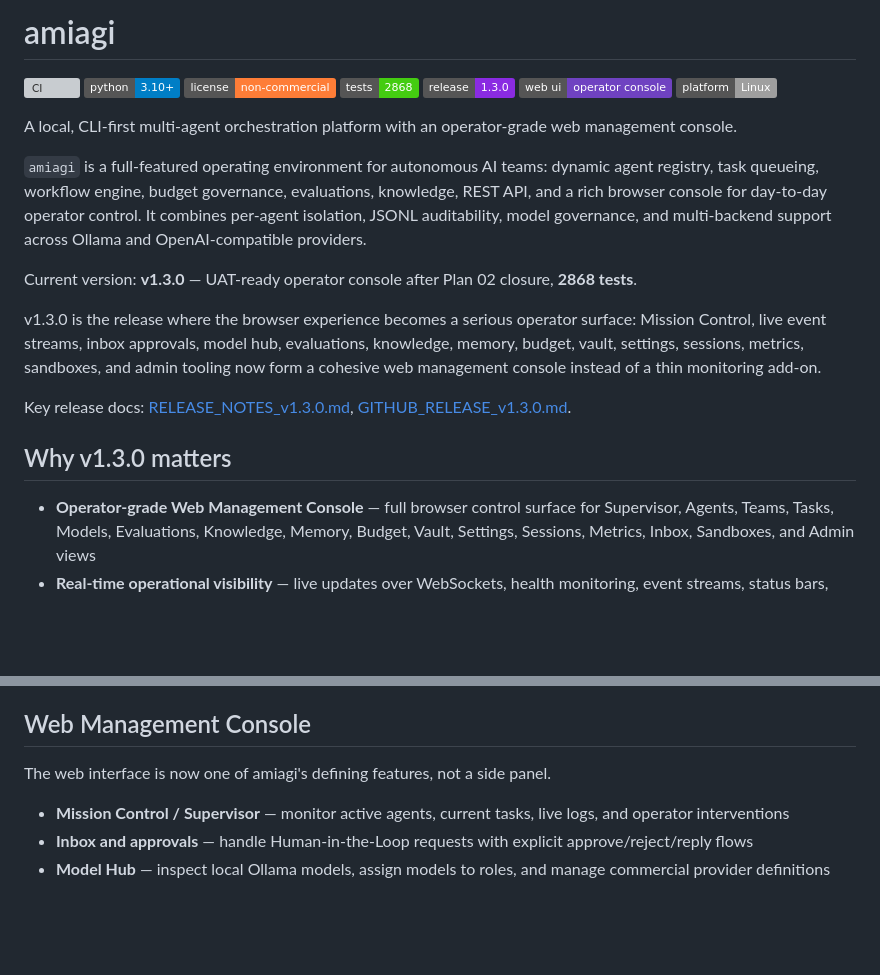
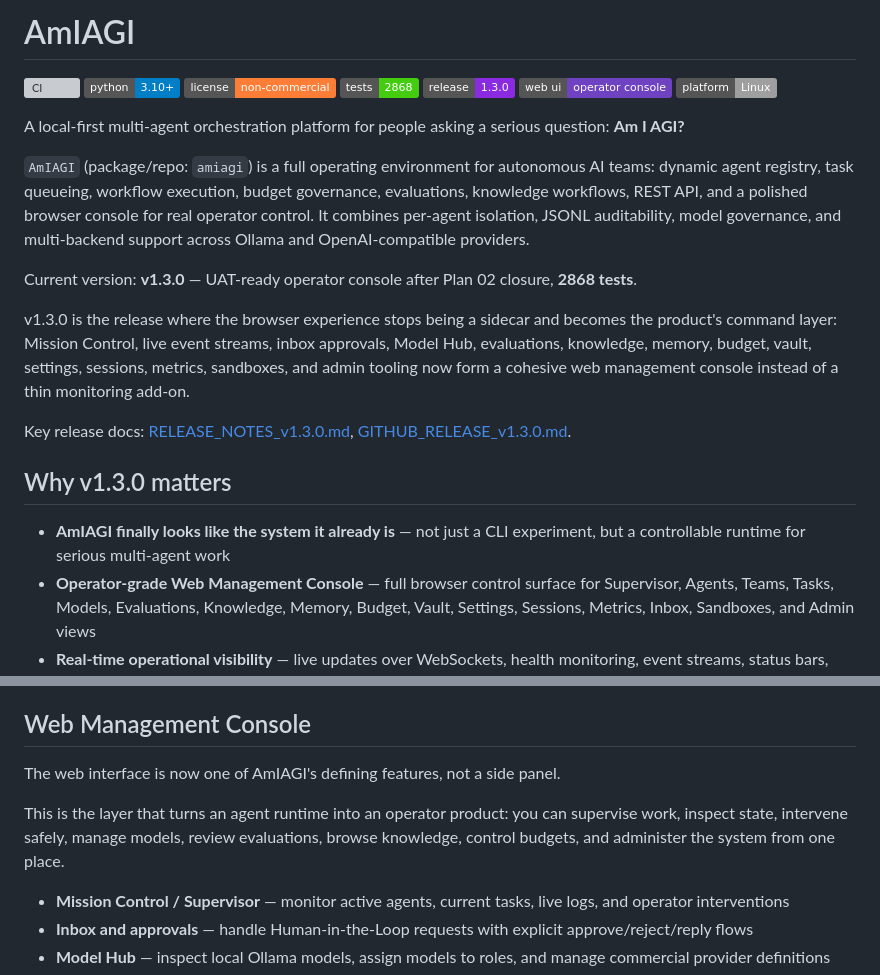
Before and after one commit to cgtrai/amiagi, a Markdown page: README.md, 2 parts joined by grey strips. Drawn GitHub-style; badges without logos; blank space fills up the shorter version; grey boxes are pictures that could not be loaded.

```diff
--- a/README.md
+++ b/README.md
@@ -1,4 +1,4 @@
-# amiagi
+# AmIAGI
 
 [![CI](https://github.com/cgtrai/amiagi/actions/workflows/ci.yml/badge.svg)](https://github.com/cgtrai/amiagi/actions/workflows/ci.yml)
 [![Python 3.10+](https://img.shields.io/badge/python-3.10%2B-blue.svg)](https://www.python.org/downloads/)
@@ -8,18 +8,19 @@
 [![Web UI: Operator Console](https://img.shields.io/badge/web%20ui-operator%20console-6f42c1.svg)](WEB_INTERFACE.md)
 [![Platform: Linux](https://img.shields.io/badge/platform-Linux-lightgrey.svg)]()
 
-A local, CLI-first multi-agent orchestration platform with an operator-grade web management console.
+A local-first multi-agent orchestration platform for people asking a serious question: **Am I AGI?**
 
-`amiagi` is a full-featured operating environment for autonomous AI teams: dynamic agent registry, task queueing, workflow engine, budget governance, evaluations, knowledge, REST API, and a rich browser console for day-to-day operator control. It combines per-agent isolation, JSONL auditability, model governance, and multi-backend support across Ollama and OpenAI-compatible providers.
+`AmIAGI` (package/repo: `amiagi`) is a full operating environment for autonomous AI teams: dynamic agent registry, task queueing, workflow execution, budget governance, evaluations, knowledge workflows, REST API, and a polished browser console for real operator control. It combines per-agent isolation, JSONL auditability, model governance, and multi-backend support across Ollama and OpenAI-compatible providers.
 
 Current version: **v1.3.0** — UAT-ready operator console after Plan 02 closure, **2868 tests**.
 
-v1.3.0 is the release where the browser experience becomes a serious operator surface: Mission Control, live event streams, inbox approvals, model hub, evaluations, knowledge, memory, budget, vault, settings, sessions, metrics, sandboxes, and admin tooling now form a cohesive web management console instead of a thin monitoring add-on.
+v1.3.0 is the release where the browser experience stops being a sidecar and becomes the product's command layer: Mission Control, live event streams, inbox approvals, Model Hub, evaluations, knowledge, memory, budget, vault, settings, sessions, metrics, sandboxes, and admin tooling now form a cohesive web management console instead of a thin monitoring add-on.
 
 Key release docs: [RELEASE_NOTES_v1.3.0.md](RELEASE_NOTES_v1.3.0.md), [GITHUB_RELEASE_v1.3.0.md](GITHUB_RELEASE_v1.3.0.md).
 
 ## Why v1.3.0 matters
 
+- **AmIAGI finally looks like the system it already is** — not just a CLI experiment, but a controllable runtime for serious multi-agent work
 - **Operator-grade Web Management Console** — full browser control surface for Supervisor, Agents, Teams, Tasks, Models, Evaluations, Knowledge, Memory, Budget, Vault, Settings, Sessions, Metrics, Inbox, Sandboxes, and Admin views
 - **Real-time operational visibility** — live updates over WebSockets, health monitoring, event streams, status bars, and explicit runtime feedback for critical actions
 - **Model governance that matches reality** — Ollama-first local model inventory, user-defined commercial registry, and configurable provider support for OpenAI, Anthropic, and Google
@@ -28,7 +29,9 @@ Key release docs: [RELEASE_NOTES_v1.3.0.md](RELEASE_NOTES_v1.3.0.md), [GITHUB_RE
 
 ## Web Management Console
 
-The web interface is now one of amiagi's defining features, not a side panel.
+The web interface is now one of AmIAGI's defining features, not a side panel.
+
+This is the layer that turns an agent runtime into an operator product: you can supervise work, inspect state, intervene safely, manage models, review evaluations, browse knowledge, control budgets, and administer the system from one place.
 
 - **Mission Control / Supervisor** — monitor active agents, current tasks, live logs, and operator interventions
 - **Inbox and approvals** — handle Human-in-the-Loop requests with explicit approve/reject/reply flows
```
Also changed, not shown: README.pl.md (+8 -5 lines).
